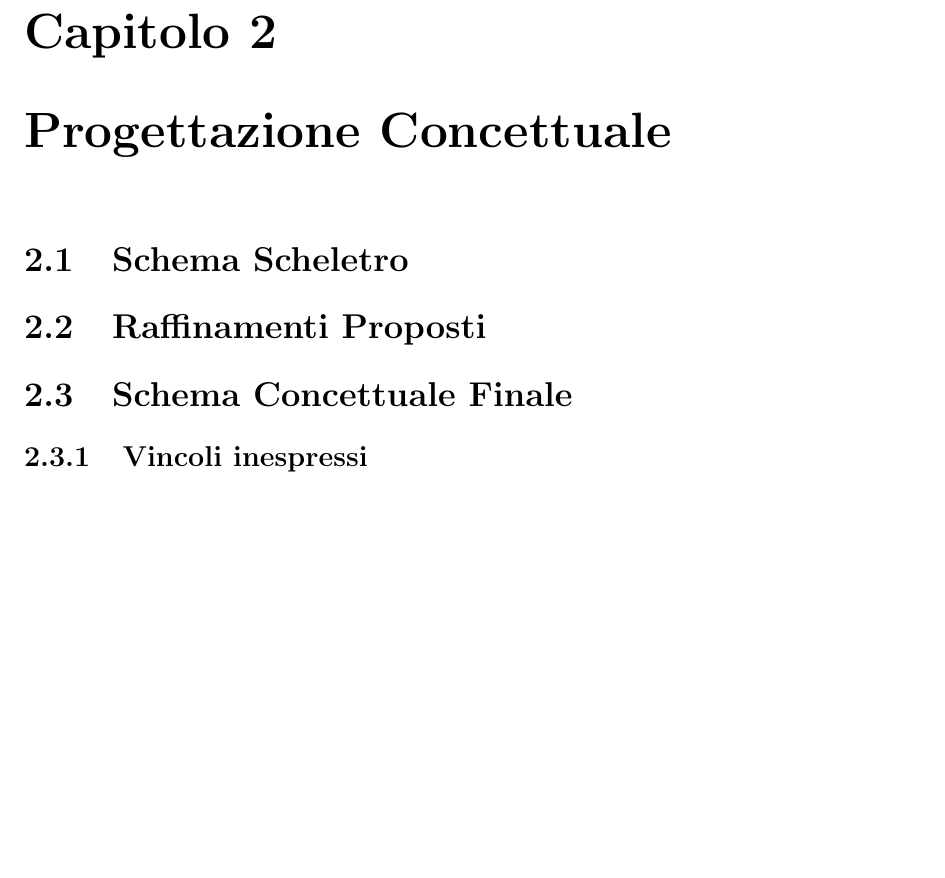
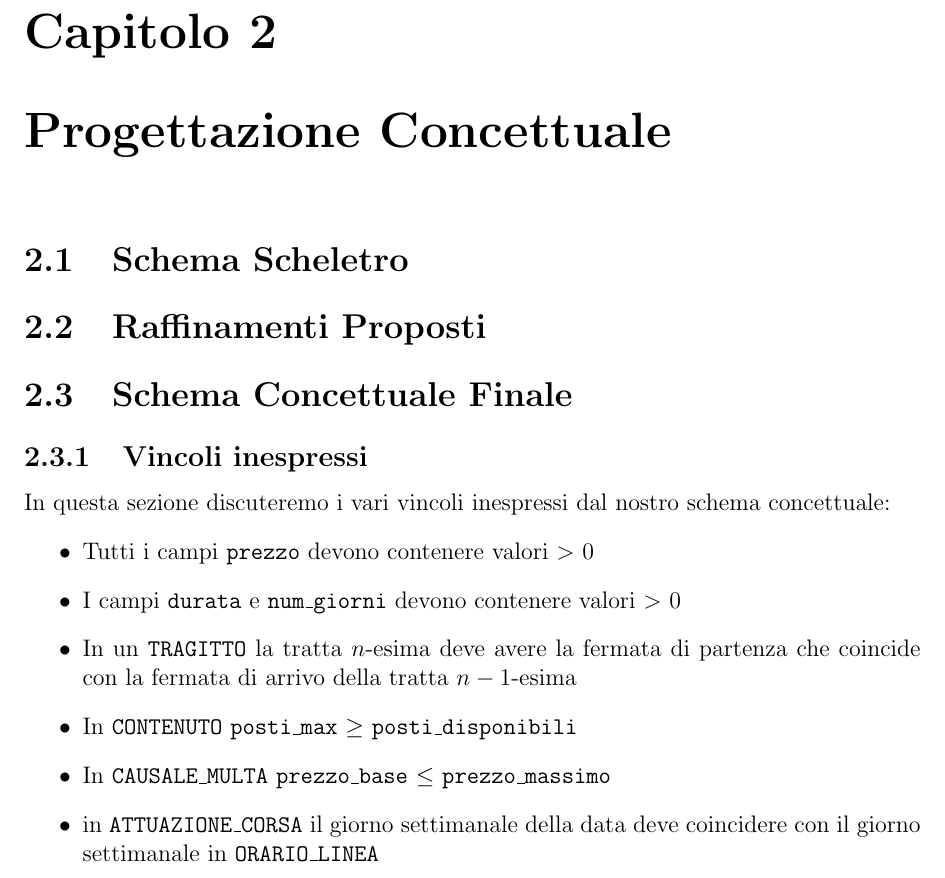
Before and after one commit to EnryBarto/DB25-smart-city, a LaTeX document (report/Relazione.tex): part of page 7 of 42, cut so that both start at the same text, the shorter picture padded with empty space. Compiled offline with pdfLaTeX.

Commit message:
report: added vincoli inespressi

```diff
--- a/report/Relazione.tex
+++ b/report/Relazione.tex
@@ -171,6 +171,15 @@ Dovranno essere gestiti i lavori di \underline{\texttt{manutenzione}}, che posso
 \section{Raffinamenti Proposti}
 \section{Schema Concettuale Finale}
 \subsection{Vincoli inespressi}
+In questa sezione discuteremo i vari vincoli inespressi dal nostro schema concettuale:
+\begin{itemize}
+  \item Tutti i campi \texttt{prezzo} devono contenere valori $>$ 0
+  \item I campi \texttt{durata} e \texttt{num\_giorni} devono contenere valori $>$ 0
+  \item In un \texttt{TRAGITTO} la tratta $n$-esima deve avere la fermata di partenza che coincide con la fermata di arrivo della tratta $n-1$-esima
+  \item In \texttt{CONTENUTO} \texttt{posti\_max} $ \geq $ \texttt{posti\_disponibili}
+  \item In \texttt{CAUSALE\_MULTA} \texttt{prezzo\_base} $ \leq $ \texttt{prezzo\_massimo}
+  \item in \texttt{ATTUAZIONE\_CORSA} il giorno settimanale della data deve coincidere con il giorno settimanale in \texttt{ORARIO\_LINEA}
+\end{itemize}
 
 \chapter{Progettazione Logica}
 \section{Stima del volume dei dati}
```
Also changed, not shown: report/Relazione.pdf.
